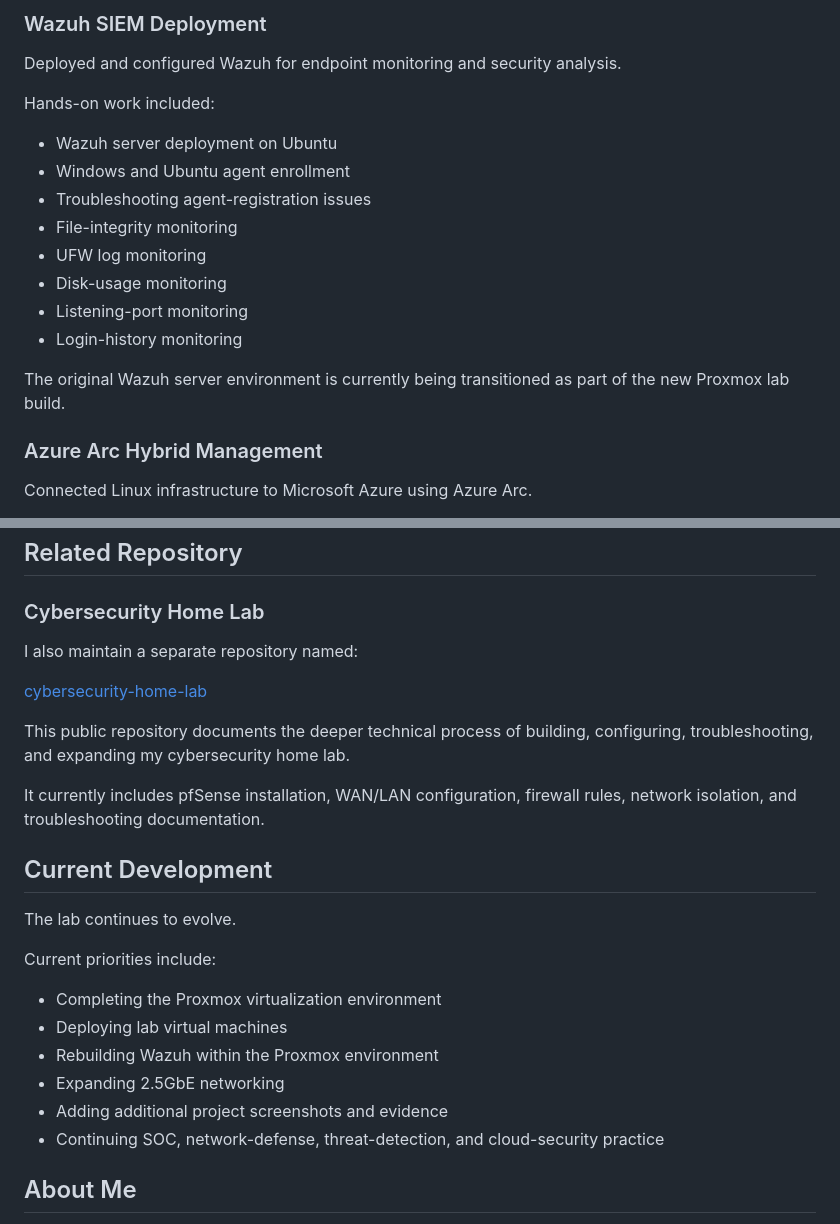
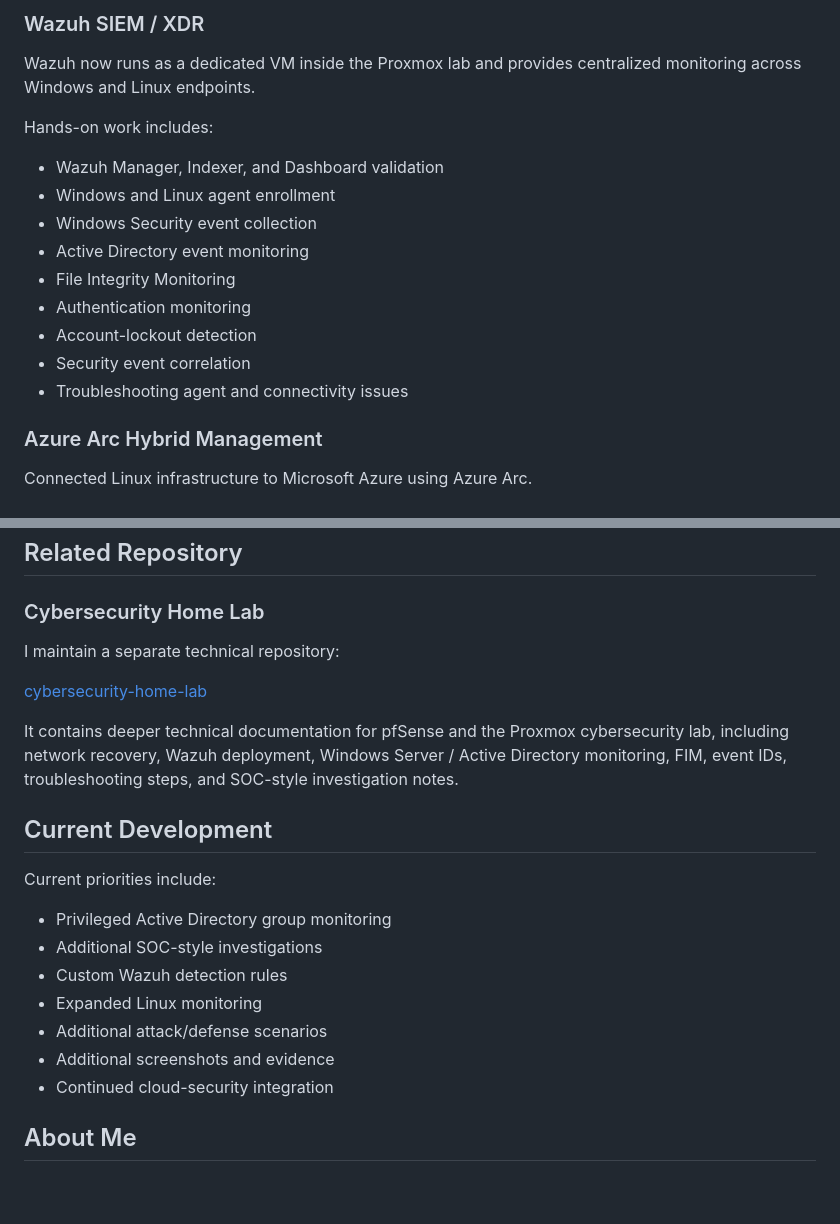
Before and after one commit to shivansh2589/cyberSecurity-portfolio, a Markdown page: README.md, 2 parts joined by grey strips. Rendered like a GitHub page; blank space fills up the shorter version.

```diff
--- a/README.md
+++ b/README.md
@@ -39,20 +73,19 @@ Key work includes:
 
-### Wazuh SIEM Deployment
+### Wazuh SIEM / XDR
 
-Deployed and configured Wazuh for endpoint monitoring and security analysis.
+Wazuh now runs as a dedicated VM inside the Proxmox lab and provides centralized monitoring across Windows and Linux endpoints.
 
-Hands-on work included:
+Hands-on work includes:
 
-- Wazuh server deployment on Ubuntu
-- Windows and Ubuntu agent enrollment
-- Troubleshooting agent-registration issues
-- File-integrity monitoring
-- UFW log monitoring
-- Disk-usage monitoring
-- Listening-port monitoring
-- Login-history monitoring
-
-The original Wazuh server environment is currently being transitioned as part of the new Proxmox lab build.
+- Wazuh Manager, Indexer, and Dashboard validation
+- Windows and Linux agent enrollment
+- Windows Security event collection
+- Active Directory event monitoring
+- File Integrity Monitoring
+- Authentication monitoring
+- Account-lockout detection
+- Security event correlation
+- Troubleshooting agent and connectivity issues
 
 ### Azure Arc Hybrid Management
 
@@ -163,26 +188,23 @@ PowerShell • Linux CLI • SSH • UFW
 
 ### Cybersecurity Home Lab
 
-I also maintain a separate repository named:
+I maintain a separate technical repository:
 
 [cybersecurity-home-lab](https://github.com/shivansh2589/cybersecurity-home-lab)
 
-This public repository documents the deeper technical process of building, configuring, troubleshooting, and expanding my cybersecurity home lab.
-
-It currently includes pfSense installation, WAN/LAN configuration, firewall rules, network isolation, and troubleshooting documentation.
+It contains deeper technical documentation for pfSense and the Proxmox cybersecurity lab, including network recovery, Wazuh deployment, Windows Server / Active Directory monitoring, FIM, event IDs, troubleshooting steps, and SOC-style investigation notes.
 
 ## Current Development
 
-The lab continues to evolve.
-
 Current priorities include:
 
-- Completing the Proxmox virtualization environment
-- Deploying lab virtual machines
-- Rebuilding Wazuh within the Proxmox environment
-- Expanding 2.5GbE networking
-- Adding additional project screenshots and evidence
-- Continuing SOC, network-defense, threat-detection, and cloud-security practice
+- Privileged Active Directory group monitoring
+- Additional SOC-style investigations
+- Custom Wazuh detection rules
+- Expanded Linux monitoring
+- Additional attack/defense scenarios
+- Additional screenshots and evidence
+- Continued cloud-security integration
 
 ## About Me
 
```
Also changed, not shown: other parts of README.md (+50 -24 lines).
